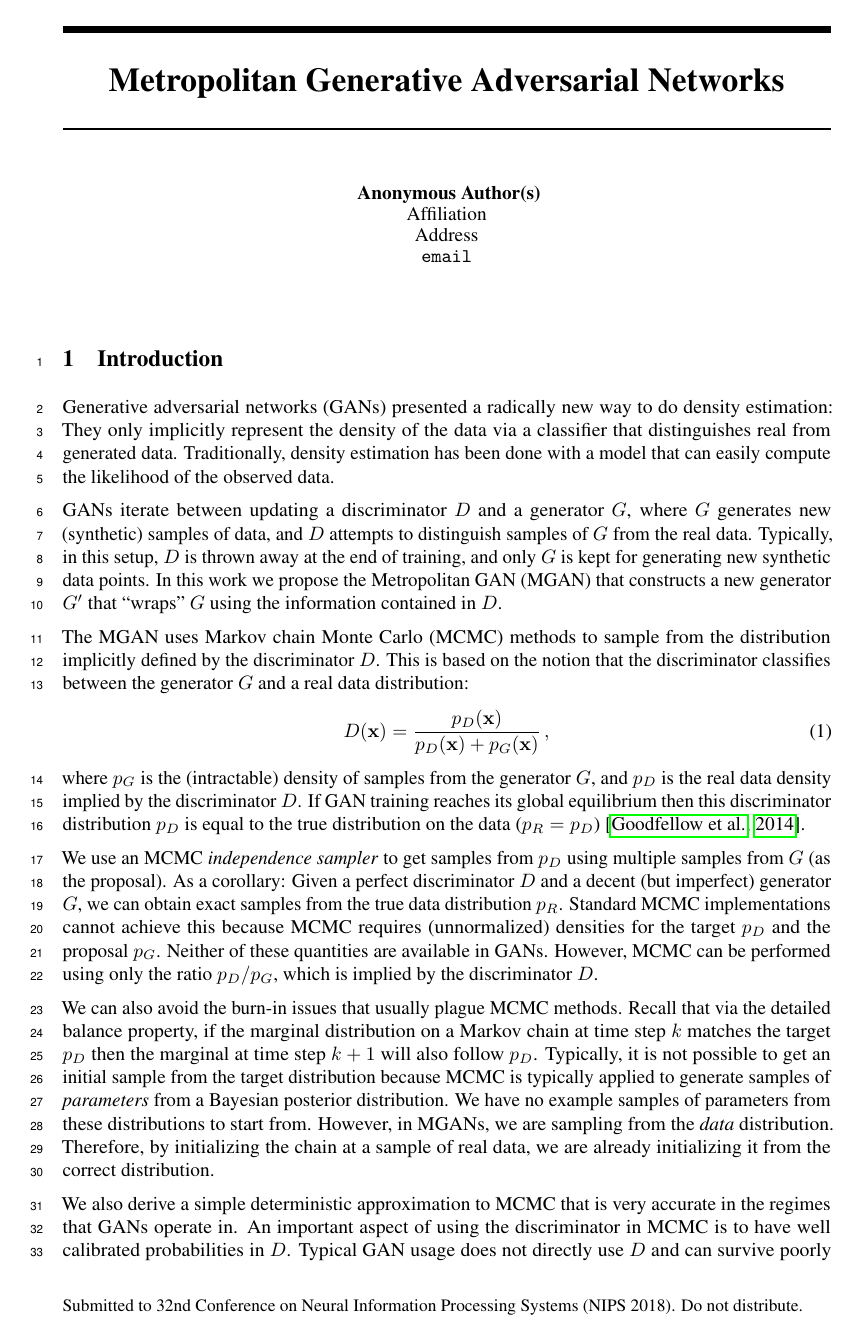
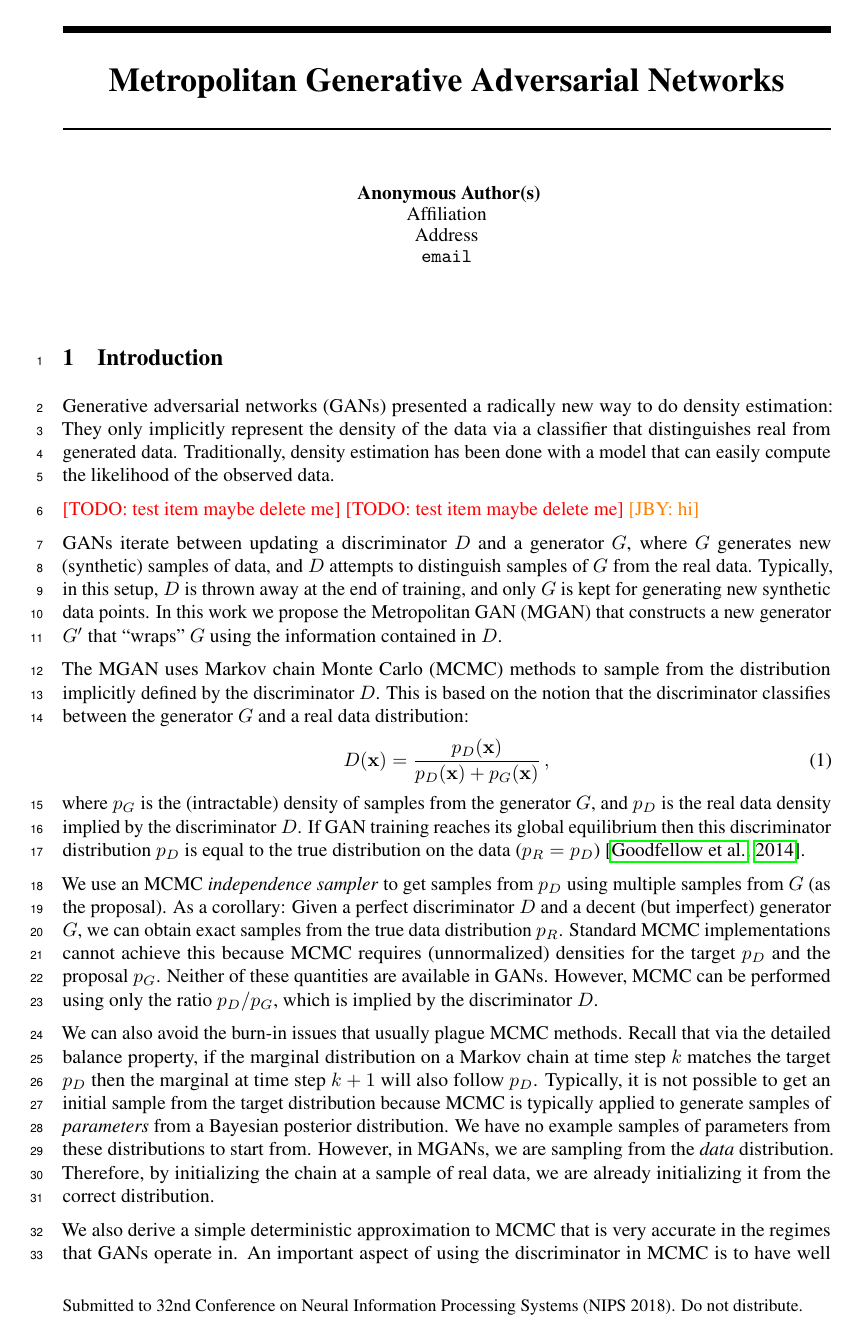
Before and after one commit to rdturnermtl/mhgan_tex, a LaTeX document (mhgan.tex): page 1 of 7. Compiled offline with pdfLaTeX.

Commit message:
Added a few comments

```diff
--- a/mhgan.tex
+++ b/mhgan.tex
@@ -30,6 +30,23 @@
 \usepackage{microtype}      % microtypography
 \usepackage{graphicx}
 \usepackage{subcaption}
+\usepackage{ownstyles}
+
+
+% % Commenting highlights
+\newif\ifcomments
+
+%Uncomment one of the two lines below to turn todos on/off
+%\commentsfalse
+\commentstrue
+
+\ifcomments
+\newcommand{\comments}[1]{#1}
+\else
+\newcommand{\comments}[1]{}
+\fi
+% % Commenting highlights
+
 
 \title{Metropolitan Generative Adversarial Networks}
 
@@ -140,6 +157,10 @@ Generative adversarial networks (GANs) presented a radically new way to do densi
 They only implicitly represent the density of the data via a classifier that distinguishes real from generated data.
 Traditionally, density estimation has been done with a model that can easily compute the likelihood of the observed data.
 % TODO or if not, like RBM, could do MCMC method based on likelihood, GAN easy to sample but not likelihood
+
+\todo{test item maybe delete me}
+\todo{test item maybe delete me}
+\jby{hi}
 
 % GAN uses D and G, but then D usually thrown away
 % Use new method to capture knowledge captured in D, to wrap G and create a more intelligent G'
```
Also changed, not shown: mhgan.tex (2 more changed lines).
